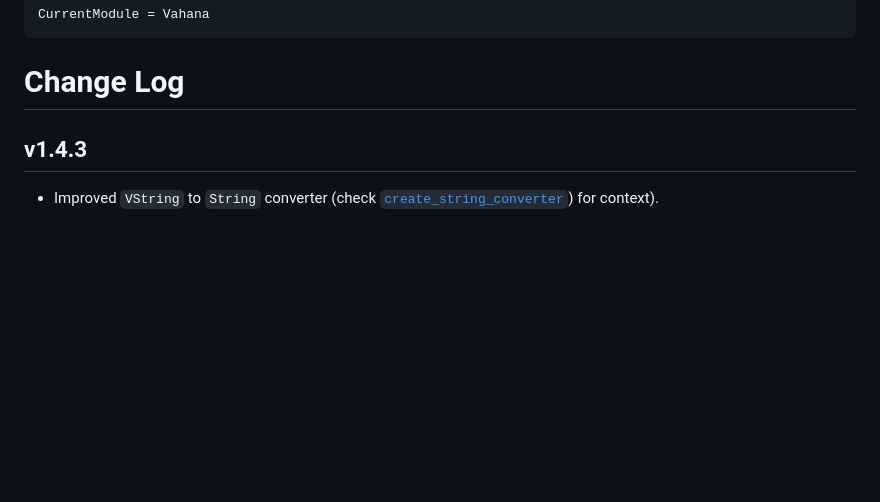
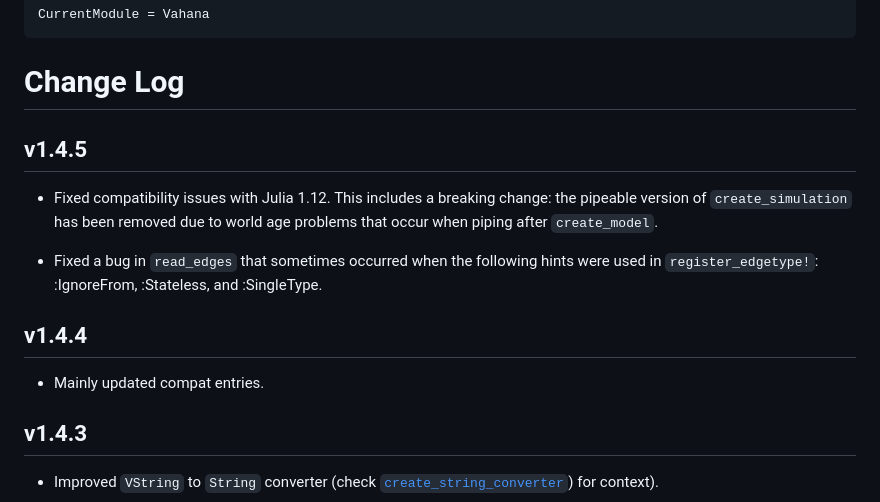
Before and after one commit to s-fuerst/Vahana.jl, a Markdown page: docs/src/changelog.md, the part around the change. Drawn GitHub-style; blank space fills up the shorter version.

Commit message:
updated changelog

````diff
--- a/docs/src/changelog.md
+++ b/docs/src/changelog.md
@@ -3,6 +3,20 @@ CurrentModule = Vahana
 ```
 
 # Change Log
+
+## v1.4.5
+
+- Fixed compatibility issues with Julia 1.12. This includes a breaking
+  change: the pipeable version of `create_simulation` has been removed
+  due to world age problems that occur when piping after `create_model`.
+
+- Fixed a bug in `read_edges` that sometimes occurred when the
+  following hints were used in `register_edgetype!`: :IgnoreFrom,
+  :Stateless, and :SingleType.
+
+## v1.4.4
+
+- Mainly updated compat entries.
 
 ## v1.4.3
 
````
